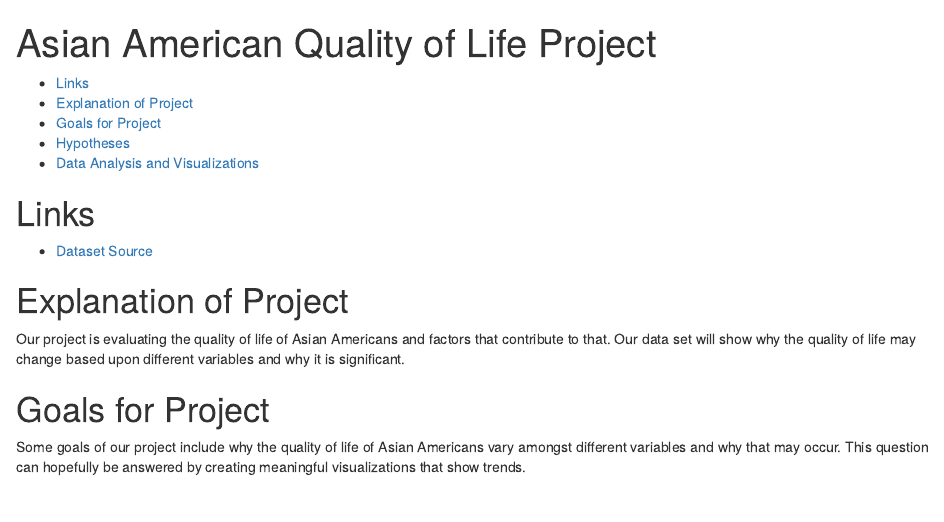
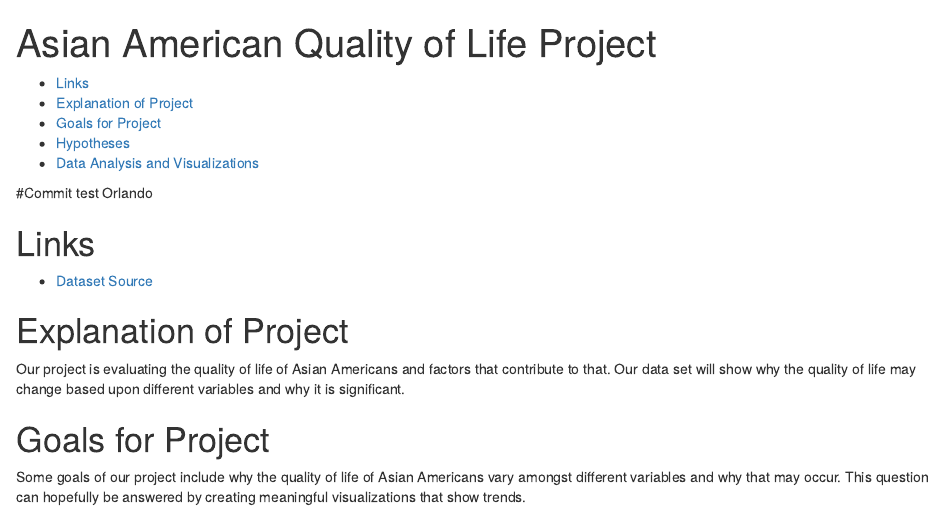
Before and after one commit to cloverciti/SDS322E_AAQOL, an R Markdown document (Asian American Quality of Life Project (Group 3).Rmd): the page in a window 1100 px wide, from its top. Rendered offline with R 4.5, knitr and Pandoc, with nearby package versions; some code elsewhere in the file could not run offline.

Commit message:
test Orlando

```diff
--- a/Asian American Quality of Life Project (Group 3).Rmd
+++ b/Asian American Quality of Life Project (Group 3).Rmd
@@ -5,6 +5,8 @@ output:
     toc: true
     toc_depth: 2
 ---
+
+#Commit test Orlando
 
 # Links
 
```
